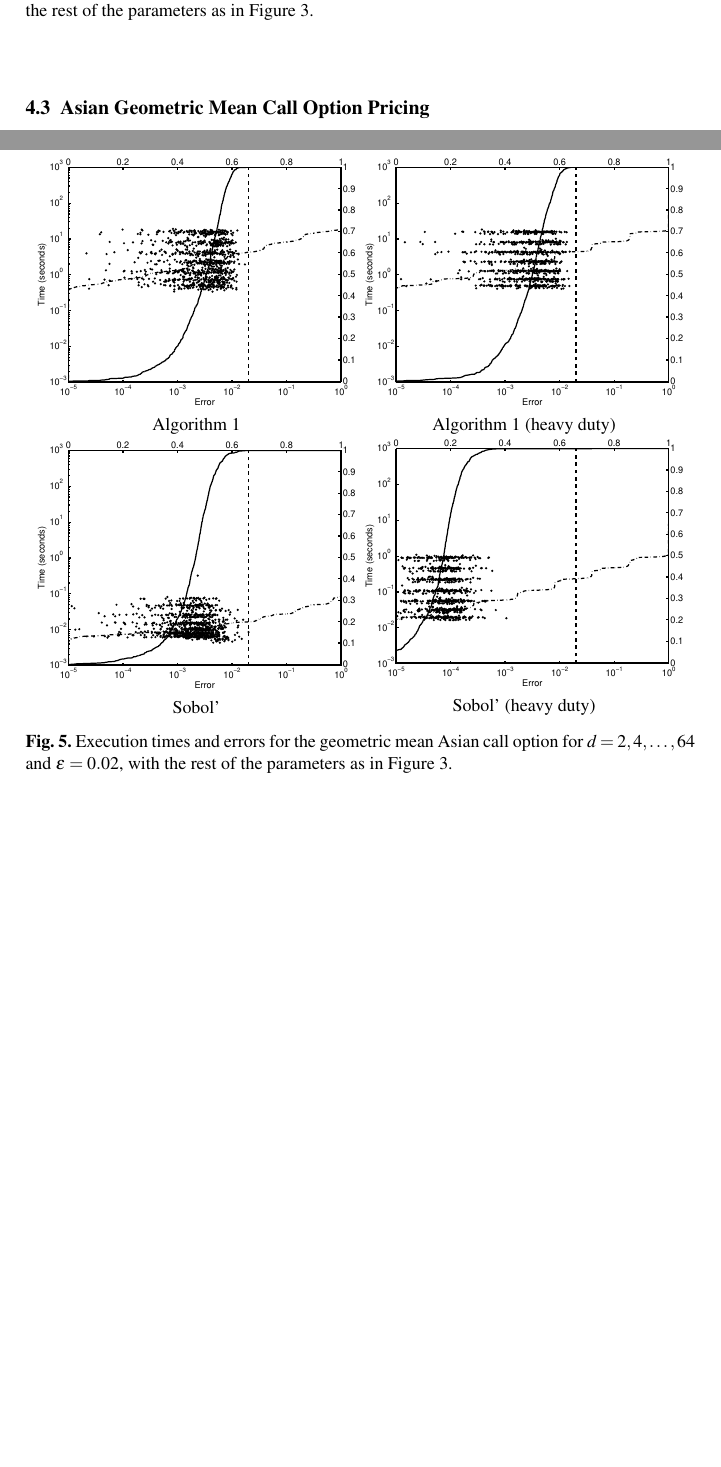
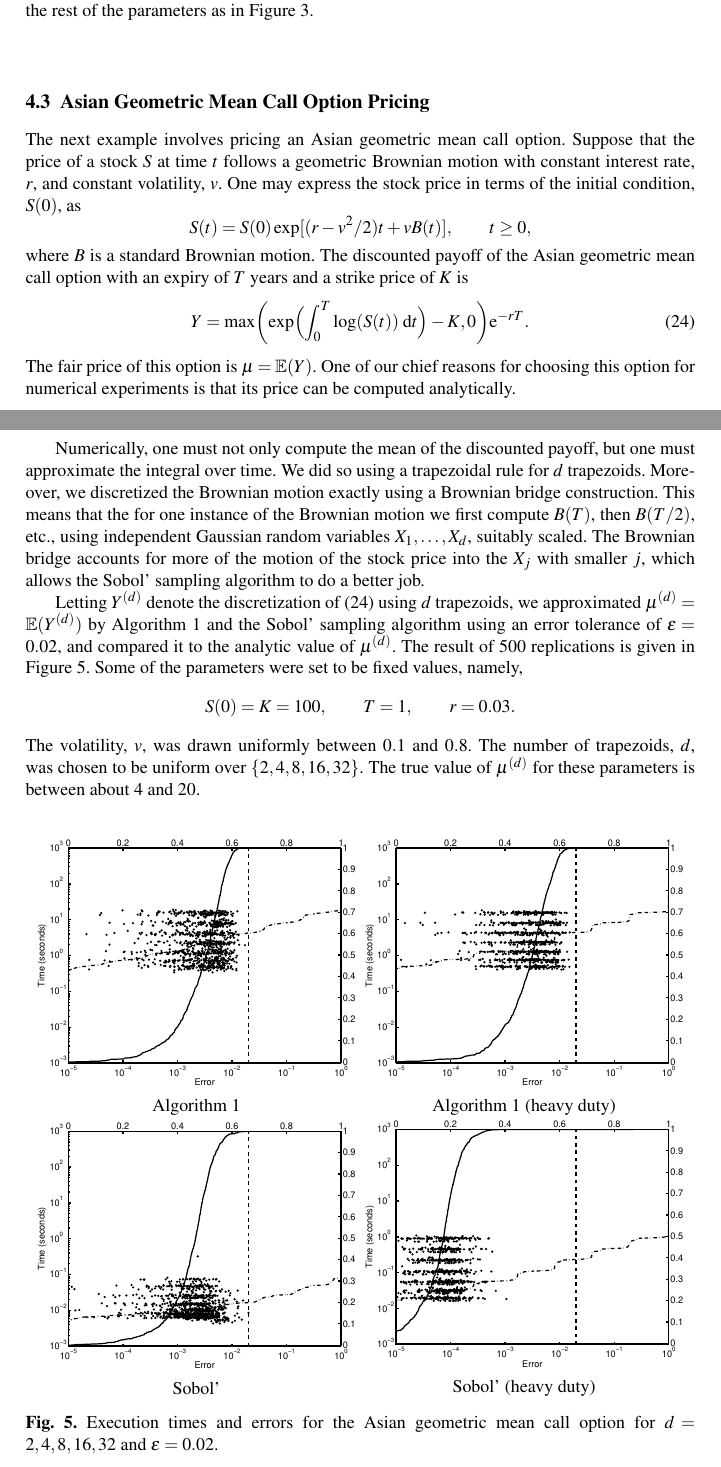
Before and after one commit to fjhickernell/Adaptive_MC_repo, a LaTeX thesis (AdaptiveMCProbErrAnali.tex): two parts of pages 15 and 16 of 18 before the commit and two parts of pages 15 and 16 of 19 after it, joined at a grey line, cut so that both start at the same text, the shorter picture padded with empty space. Compiled offline with pdfLaTeX.

Commit message:
revising

```diff
--- a/AdaptiveMCProbErrAnali.tex
+++ b/AdaptiveMCProbErrAnali.tex
@@ -38,18 +38,12 @@
 \DeclareMathOperator{\rel}{rel}
 \DeclareMathOperator{\nor}{nor}
 \DeclareMathOperator{\err}{err}
-%\DeclareMathOperator{\prob}{prob}
 \DeclareMathOperator{\third}{third}
 \DeclareMathOperator{\qse}{qse}
 \DeclareMathOperator{\card}{card}
 \DeclareMathOperator{\cost}{cost}
-%\DeclareMathOperator{\fourth}{fourth}
-%\newtheorem{theorem}{Theorem}
 \spdefaulttheorem{algo}{Algorithm}{\upshape \bfseries}{\upshape}
-%\newtheorem{algo}[theorem]{Algorithm}
-%\newtheorem{rem}{Remark}
-\DeclareMathOperator{\sMC}{sMC}
-\newcommand{\aMC}{{\rm TwoStage}}
+\newcommand{\me}{\ensuremath{\mathrm{e}}} % for math number 'e', 2.718 281 8..., tha base of natural logarithms
 
 
 \newcommand\reals{\mathbb{R}}
@@ -755,11 +747,29 @@ Figure \ref{GaussianTestFunHDFig} repeats the simulation shown in Figure \ref{Ga
 
 \subsection{Asian Geometric Mean Call Option Pricing}
 
+The next example involves pricing an Asian geometric mean call option.  Suppose that the price of a stock $S$ at time $t$ follows a geometric Brownian motion with constant interest rate, $r$, and constant volatility, $v$.  One may express the stock price in terms of the initial condition, $S(0)$, as
+\[
+S(t)=S(0) \exp[(r-v^2/2)t + v B(t)], \qquad t \ge 0,
+\]
+where $B$ is a standard Brownian motion.  The discounted payoff of the Asian geometric mean call option with an expiry of $T$ years and a strike price of $K$ is
+\begin{equation} \label{payoff}
+Y=\max\biggl(\exp\Bigl(\int_0^T \log(S(t)) \, \dif t \Bigr) - K,0 \biggr)\me^{-rT}.
+\end{equation}
+The fair price of this option is $\mu=\e(Y)$. One of our chief reasons for choosing this option for numerical experiments is that its price can be computed analytically.
+
+Numerically, one must not only compute the mean of the discounted payoff, but one must approximate the integral over time.  We did so using a trapezoidal rule for $d$ trapezoids.  Moreover, we discretized the Brownian motion exactly using a Brownian bridge construction.  This means that the for one instance of the Brownian motion we first compute $B(T)$, then $B(T/2)$, etc., using independent Gaussian random variables $X_1, \ldots, X_d$, suitably scaled. The Brownian bridge accounts for more of the motion of the stock price into the $X_j$ with smaller $j$, which allows the Sobol' sampling algorithm to do a better job.
+
+Letting $Y^{(d)}$ denote the discretization of \eqref{payoff} using $d$ trapezoids, we approximated $\mu^{(d)}=\e(Y^{(d)})$ by Algorithm \ref{twostagealgo} and the Sobol' sampling algorithm using an error tolerance of $\varepsilon=0.02$, and compared it to the analytic value of $\mu^{(d)}$.  The result of $500$ replications is given in Figure \ref{AsianGeoMeanCallFig}.  Some of the parameters were set to be fixed values, namely,
+\[
+S(0)=K=100, \qquad T=1, \qquad r=0.03.
+\]
+The volatility, $v$, was drawn uniformly between $0.1$ and $0.8$.  The number of trapezoids, $d$, was chosen to be uniform over $\{2, 4, 8, 16, 32\}$.  The true value of $\mu^{(d)}$ for these parameters is between about $4$ and $20$.
+
 \begin{figure}
 \centering
 \begin{minipage}{5.7cm} \centering \includegraphics[width=5.7cm]{geomeaniidErrTime.eps} \\ Algorithm \ref{twostagealgo} \end{minipage}
 \begin{minipage}{5.7cm} \centering \includegraphics[width=5.7cm]{geomeaniidheavyErrTime.eps} \\ Algorithm \ref{twostagealgo} (heavy duty)\end{minipage}
 \begin{minipage}{5.7cm} \centering \includegraphics[width=5.7cm]{geomeanSobolErrTime.eps} \\ Sobol' \end{minipage}
 \begin{minipage}{5.7cm} \centering \includegraphics[width=5.7cm]{geomeanSobolheavyErrTime.eps} \\ Sobol' (heavy duty) \end{minipage}
-\caption{Execution times and errors for the geometric mean Asian call option for $d=2, 4, \ldots, 64$ and $\varepsilon=0.02$, with the rest of the parameters as in Figure \ref{GaussianTestFunFig}.\label{GaussianTestFunHDFig}}
+\caption{Execution times and errors for the Asian geometric mean call option for $d=2, 4, 8, 16, 32$ and $\varepsilon=0.02$.\label{AsianGeoMeanCallFig}}
 \end{figure}
```
Also changed, not shown: AdaptiveMCProbErrAnali.pdf, AdaptiveMCProbErrAnali.tex (6 more changed lines), 2 other files.
